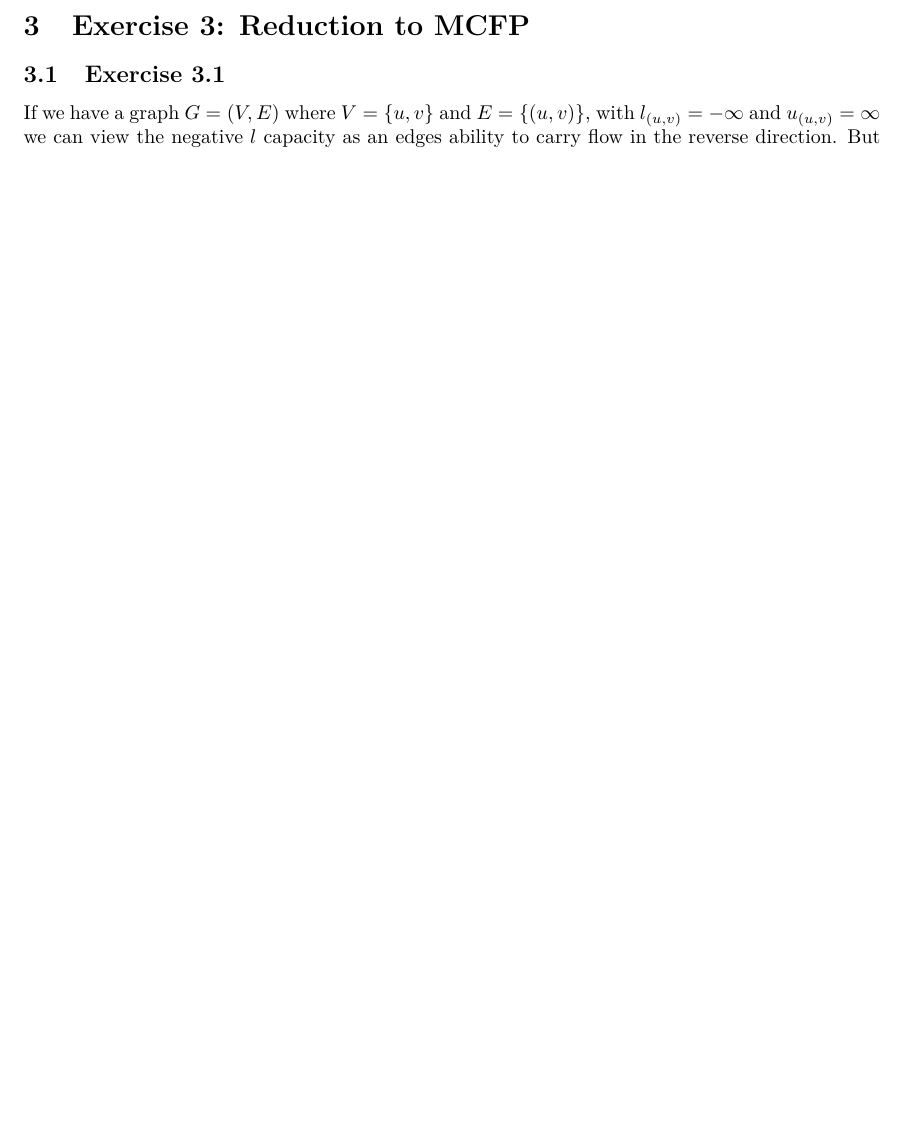
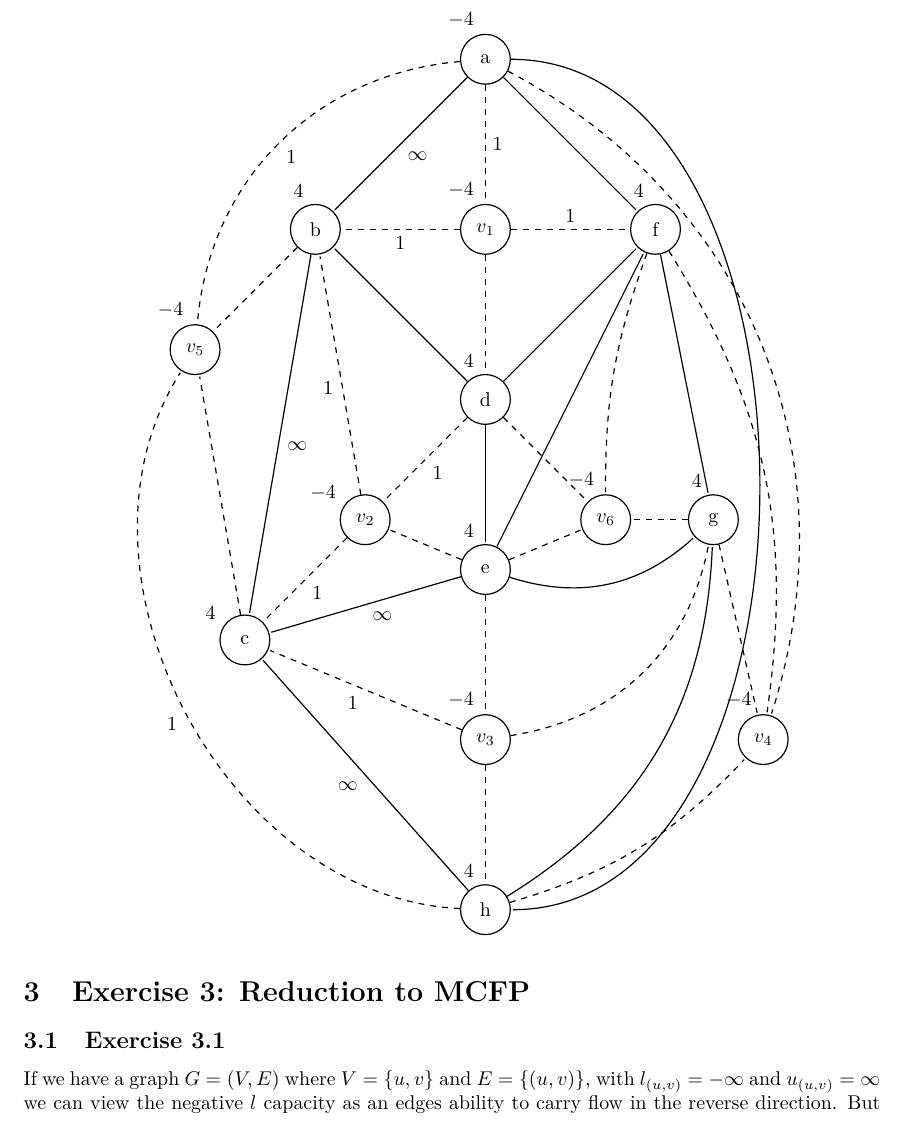
Before and after one commit to martinnj/AdvancedAlgorithms, a LaTeX problem sheet (assignment1/main.tex, which reads assignment1/ex2.tex): part of page 6 of 8 before the commit and part of page 7 of 10 after it, cut at the place of the change, the shorter picture padded with empty space. Compiled offline with pdfLaTeX.

Commit message:
lots of tikz
So much love <3

```diff
--- a/assignment1/ex2.tex
+++ b/assignment1/ex2.tex
@@ -234,3 +234,74 @@ such that
   \forall v\in V': & \sum_{e \in \delta^-(v)} x_e - \sum_{e \in \delta^+(v)} x_e = b_v,\\
   \forall e\in E': & \ 0 \leq x_e \leq u_e
 \end{align*}
+
+\begin{tikzpicture}[-=stealth',shorten >=1pt,auto,node distance=3cm,
+                    semithick]
+  \tikzstyle{every state}=[fill=white,text=black]
+
+   \node[state,label=100:$-4$] (a) {a};
+   \node[state,label=100:$-4$] (v1) [below of=a] {$v_1$};
+   \node[state,label=100:$4$] (d) [below of=v1] {d};
+   \node[state,label=100:$4$] (e) [below of=d] {e};
+   \node[state,label=100:$-4$] (v3) [below of=e] {$v_3$};
+   \node[state,label=100:$4$] (h) [below of=v3] {h};
+
+   \node[state,label=100:$4$] (f) [right of=v1] {f};
+   \node[state,label=100:$-4$] (v6) [below right of=d] {$v_6$};
+   \node[state,label=100:$4$] (g) [right=1cm of v6] {g};
+   \node[state,label=100:$-4$] (v4) [right=4cm of v3] {$v_4$};
+
+   \node[state,label=100:$4$] (b) [left of=v1] {b};
+   \node[state,label=150:$-4$] (v2) [below left of=d] {$v_2$};
+   \node[state,label=150:$4$] (c) [below left of=v2] {c};
+   \node[state,label=100:$-4$] (v5) [below left of=b] {$v_5$};
+
+   \path 	(a) 	edge [dashed] node {1} (v1)
+			edge node {$\infty$} (b)
+			edge node {} (f)
+			edge [dashed, bend left=40] node {} (v4)
+			edge [dashed, bend right=40] node {1} (v5)
+			edge [bend left=90] node {} (h)
+
+		(v1)	edge [dashed] node {} (d)
+			edge [dashed] node {1} (f)
+			edge [dashed] node {1} (b)
+
+		(d)	edge node {} (e)
+			edge node {} (f)
+			edge node {} (b)
+			edge [dashed] node {1} (v2)
+			edge [dashed] node {} (v6)
+
+		(e)	edge [dashed] node {} (v3)
+			edge [dashed] node {} (v2)
+			edge [dashed] node {} (v6)
+			edge node {} (f)
+			edge [bend right=30] node {} (g)
+			edge node {$\infty$} (c)
+
+		(v3) 	edge [dashed] node {} (h)
+			edge [dashed, bend right=35] node {} (g)
+			edge [dashed] node {1} (c)
+
+		(h)	edge [bend right=28] node {} (g)
+			edge [dashed, bend right=15] node {} (v4)
+			edge [dashed, bend left=60] node {1} (v5)
+			edge node {$\infty$} (c)
+
+		(f)	edge [dashed, bend right=10] node {} (v6)
+			edge node {} (g)
+			edge [dashed, bend left=20] node {} (v4)
+
+		(g) 	edge [dashed] node {} (v4)
+			edge [dashed] node {} (v6)
+
+		(v2)	edge [dashed] node {1} (b)
+			edge [dashed] node {1} (c)
+
+		(b) 	edge node {$\infty$} (c)
+			edge [dashed] node {} (v5)
+
+		(c)	edge [dashed] node {} (v5);
+
+\end{tikzpicture}
```
Also changed, not shown: assignment1/main.pdf.
